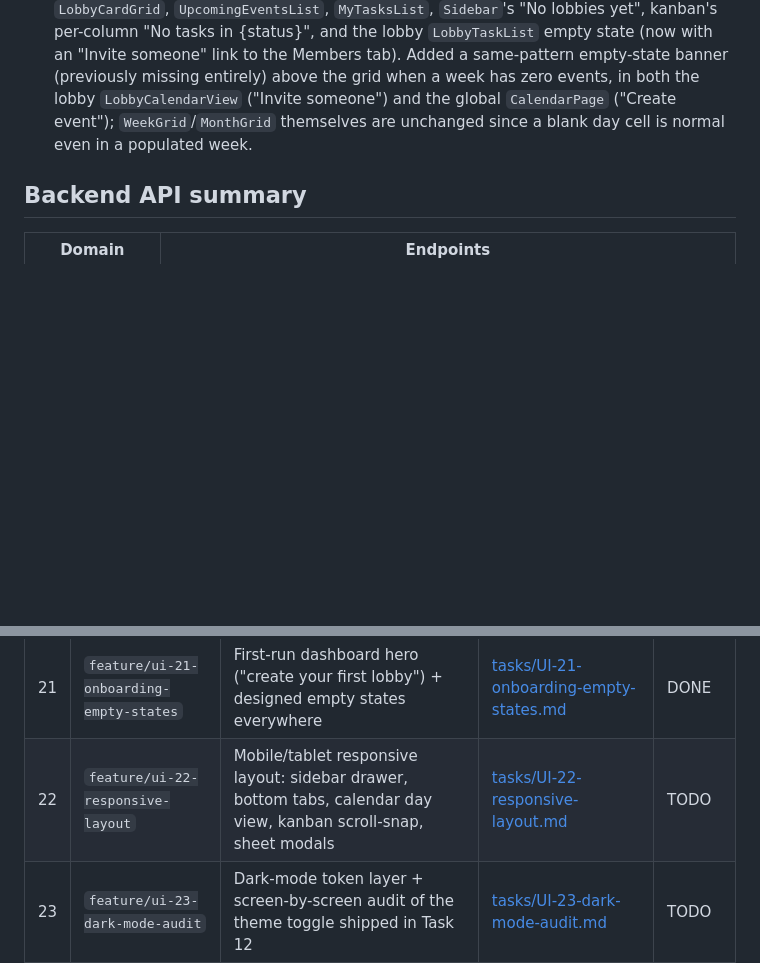
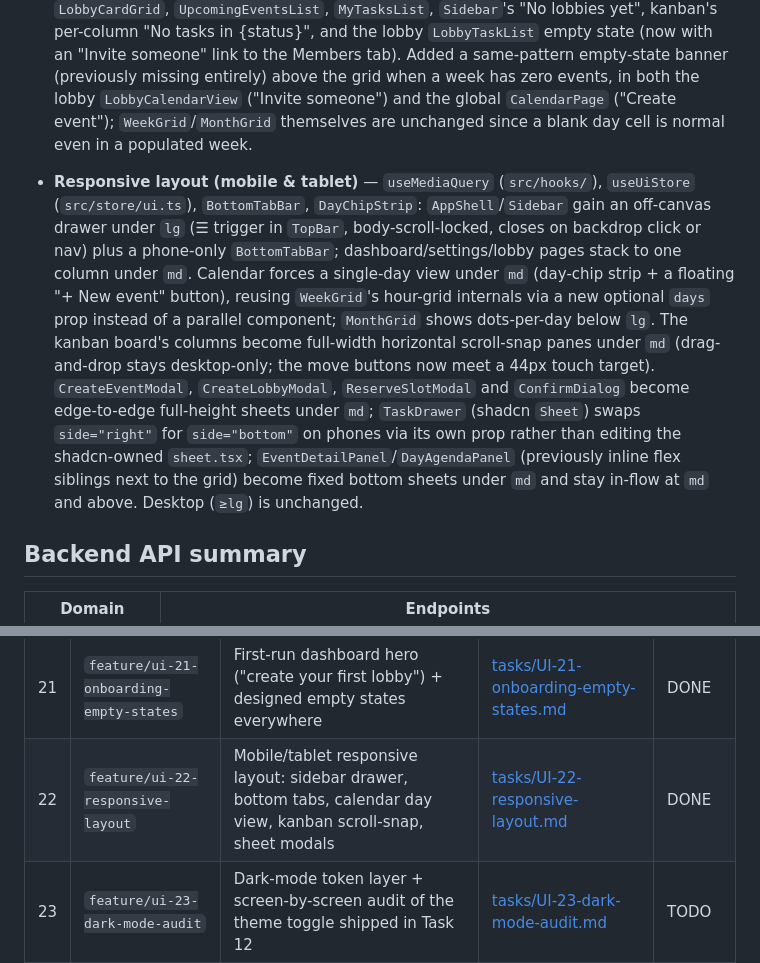
Before and after one commit to Pan14ek/lined, a Markdown page: lined-web/docs/UI_TASKS.md, 2 parts joined by grey strips. Drawn GitHub-style; blank space fills up the shorter version.

Commit message:
docs(web): mark Task 22 (responsive layout) DONE

```diff
--- a/lined-web/docs/UI_TASKS.md
+++ b/lined-web/docs/UI_TASKS.md
@@ -142,6 +142,25 @@ dark-mode toggle shipped in Task 12 has never been audited screen-by-screen.
   `CalendarPage` ("Create event"); `WeekGrid`/`MonthGrid` themselves are
   unchanged since a blank day cell is normal even in a populated week.
 
+- **Responsive layout (mobile & tablet)** — `useMediaQuery` (`src/hooks/`),
+  `useUiStore` (`src/store/ui.ts`), `BottomTabBar`, `DayChipStrip`:
+  `AppShell`/`Sidebar` gain an off-canvas drawer under `lg` (☰ trigger in
+  `TopBar`, body-scroll-locked, closes on backdrop click or nav) plus a
+  phone-only `BottomTabBar`; dashboard/settings/lobby pages stack to one
+  column under `md`. Calendar forces a single-day view under `md` (day-chip
+  strip + a floating "+ New event" button), reusing `WeekGrid`'s hour-grid
+  internals via a new optional `days` prop instead of a parallel component;
+  `MonthGrid` shows dots-per-day below `lg`. The kanban board's columns
+  become full-width horizontal scroll-snap panes under `md` (drag-and-drop
+  stays desktop-only; the move buttons now meet a 44px touch target).
+  `CreateEventModal`, `CreateLobbyModal`, `ReserveSlotModal` and
+  `ConfirmDialog` become edge-to-edge full-height sheets under `md`;
+  `TaskDrawer` (shadcn `Sheet`) swaps `side="right"` for `side="bottom"` on
+  phones via its own prop rather than editing the shadcn-owned
+  `sheet.tsx`; `EventDetailPanel`/`DayAgendaPanel` (previously inline flex
+  siblings next to the grid) become fixed bottom sheets under `md` and stay
+  in-flow at `md` and above. Desktop (`≥lg`) is unchanged.
+
 ## Backend API summary
 
 | Domain | Endpoints |
@@ -189,7 +208,7 @@ dark-mode toggle shipped in Task 12 has never been audited screen-by-screen.
 | 19 | `feature/ui-19-event-conflict-warnings` | Conflict warnings in event/reserve modals via the unused `GET /api/calendar/conflicts`, with next-free-slot suggestion | [tasks/UI-19-event-conflict-warnings.md](tasks/UI-19-event-conflict-warnings.md) | DONE |
 | 20 | `feature/ui-20-task-detail-edit` | Task detail/edit drawer (open from kanban card & task row, edit all fields incl. priority, delete) | [tasks/UI-20-task-detail-edit.md](tasks/UI-20-task-detail-edit.md) | DONE |
 | 21 | `feature/ui-21-onboarding-empty-states` | First-run dashboard hero ("create your first lobby") + designed empty states everywhere | [tasks/UI-21-onboarding-empty-states.md](tasks/UI-21-onboarding-empty-states.md) | DONE |
-| 22 | `feature/ui-22-responsive-layout` | Mobile/tablet responsive layout: sidebar drawer, bottom tabs, calendar day view, kanban scroll-snap, sheet modals | [tasks/UI-22-responsive-layout.md](tasks/UI-22-responsive-layout.md) | TODO |
+| 22 | `feature/ui-22-responsive-layout` | Mobile/tablet responsive layout: sidebar drawer, bottom tabs, calendar day view, kanban scroll-snap, sheet modals | [tasks/UI-22-responsive-layout.md](tasks/UI-22-responsive-layout.md) | DONE |
 | 23 | `feature/ui-23-dark-mode-audit` | Dark-mode token layer + screen-by-screen audit of the theme toggle shipped in Task 12 | [tasks/UI-23-dark-mode-audit.md](tasks/UI-23-dark-mode-audit.md) | TODO |
 | 24 | `feature/ui-24-i18n-localization` | Localization (react-i18next): English + Ukrainian, plurals, locale dates, settings switcher | [tasks/UI-24-i18n-localization.md](tasks/UI-24-i18n-localization.md) | TODO |
 | 25 | `feature/ui-25-loading-states-audit` | Skeleton system: route/section/action loading tiers, zero layout shift, no full-page spinners | [tasks/UI-25-loading-states-audit.md](tasks/UI-25-loading-states-audit.md) | TODO |
```
